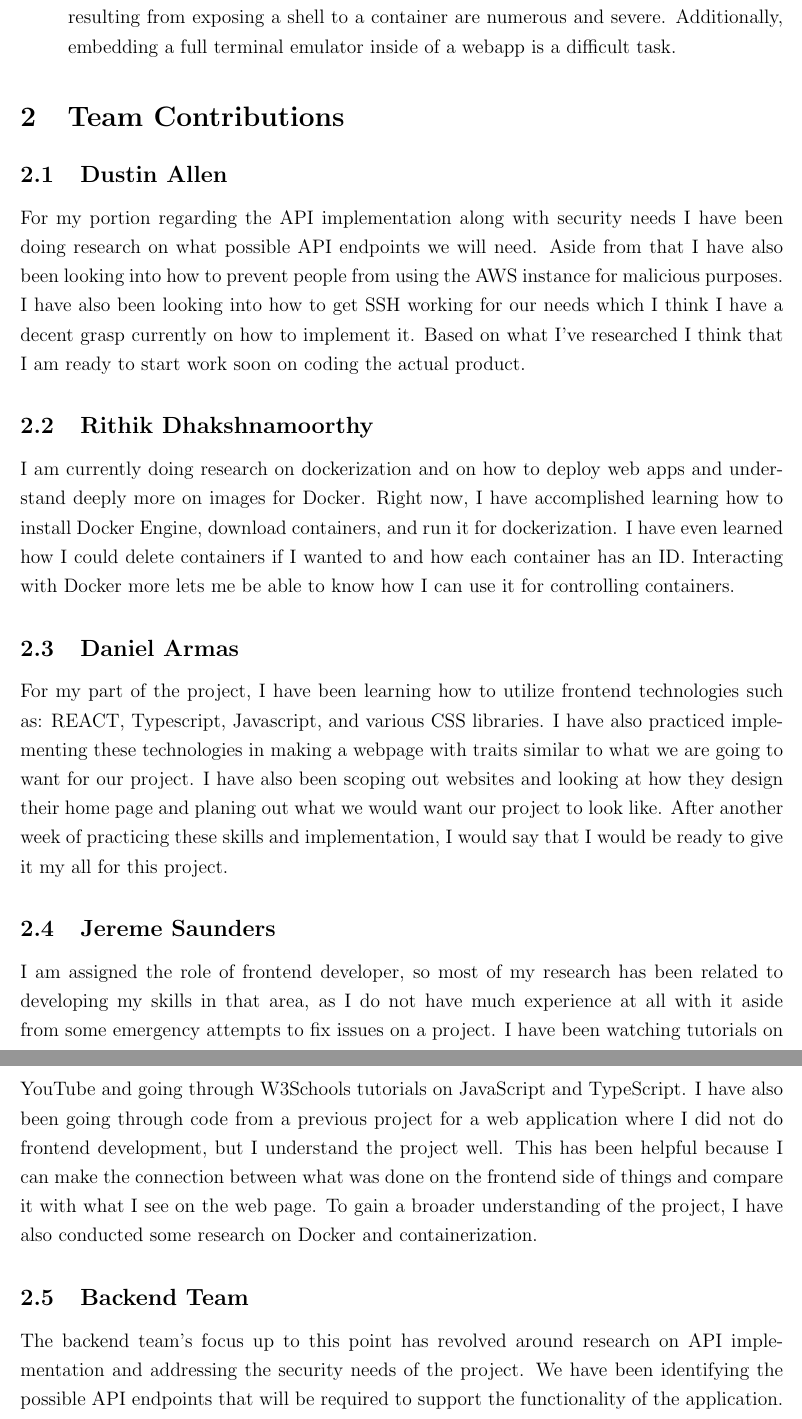
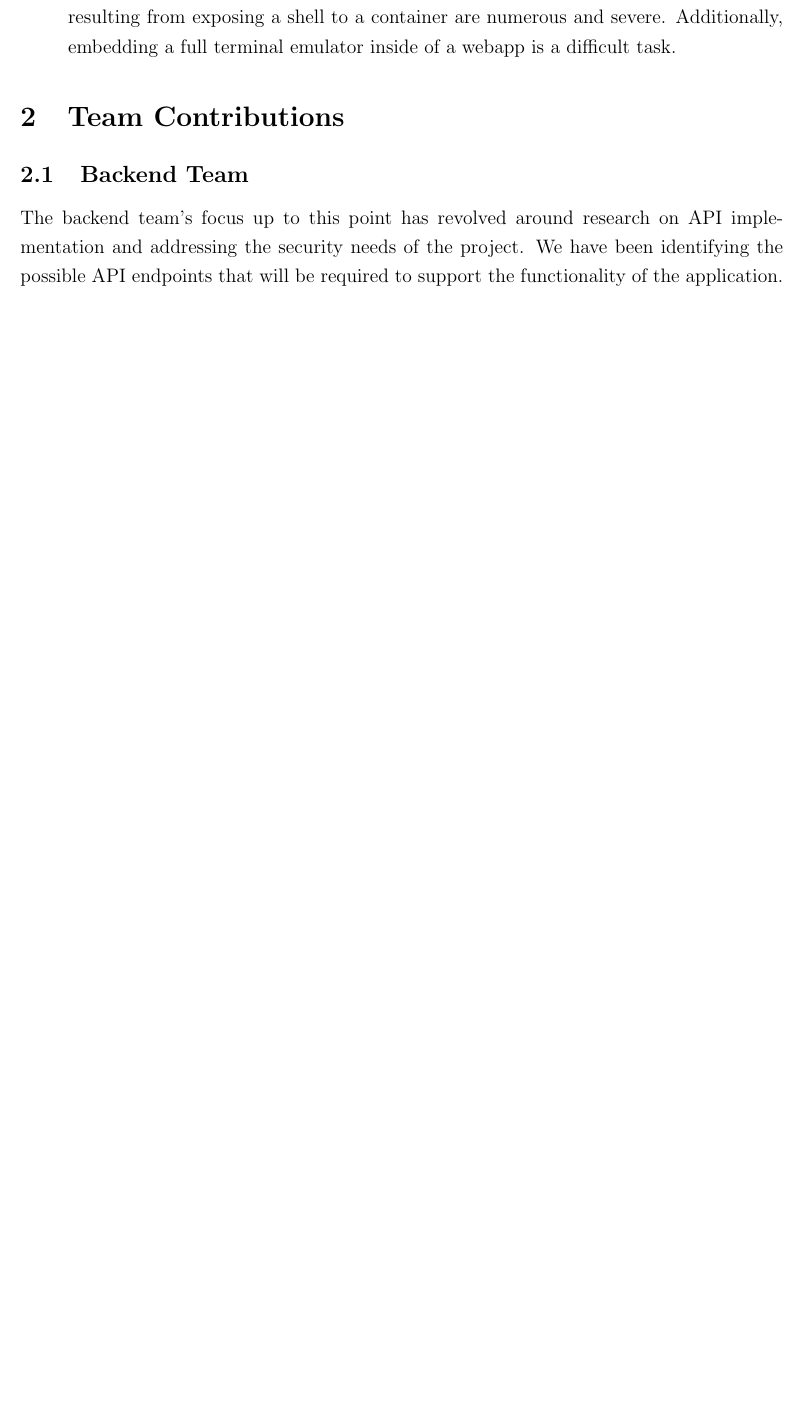
Before and after one commit to jplotz/early-status-report, a LaTeX document (early-status-report.tex): two parts of pages 6 and 7 of 8 before the commit and part of page 6 of 7 after it, the two joined at a grey line, cut so that both start at the same text, the shorter picture padded with empty space. Compiled offline with pdfLaTeX.

Commit message:
Deleted individual contribution sections

```diff
--- a/early-status-report.tex
+++ b/early-status-report.tex
@@ -99,17 +99,6 @@ If all the user needs is a URL, provide the URL in an easy-to-copy format. Nothi
 \end{itemize}
 
 \section{Team Contributions}
-\subsection{Dustin Allen}
-For my portion regarding the API implementation along with security needs I have been doing research on what possible API endpoints we will need. Aside from that I have also been looking into how to prevent people from using the AWS instance for malicious purposes. I have also been looking into how to get SSH working for our needs which I think I have a decent grasp currently on how to implement it. Based on what I’ve researched I think that I am ready to start work soon on coding the actual product.
-
-\subsection{Rithik Dhakshnamoorthy}
-I am currently doing research on dockerization and on how to deploy web apps and understand deeply more on images for Docker. Right now, I have accomplished learning how to install Docker Engine, download containers, and run it for dockerization. I have even learned how I could delete containers if I wanted to and how each container has an ID. Interacting with Docker more lets me be able to know how I can use it for controlling containers.
-
-\subsection{Daniel Armas}
-For my part of the project, I have been learning how to utilize frontend technologies such as: REACT, Typescript, Javascript, and various CSS libraries. I have also practiced implementing these technologies in making a webpage with traits similar to what we are going to want for our project. I have also been scoping out websites and looking at how they design their home page and planing out what we would want our project to look like. After another week of practicing these skills and implementation, I would say that I would be ready to give it my all for this project.
-
-\subsection{Jereme Saunders}
-I am assigned the role of frontend developer, so most of my research has been related to developing my skills in that area, as I do not have much experience at all with it aside from some emergency attempts to fix issues on a project. I have been watching tutorials on YouTube and going through W3Schools tutorials on JavaScript and TypeScript.  I have also been going through code from a previous project for a web application where I did not do frontend development, but I understand the project well. This has been helpful because I can make the connection between what was done on the frontend side of things and compare it with what I see on the web page. To gain a broader understanding of the project, I have also conducted some research on Docker and containerization.
 
 \subsection{Backend Team}
 The backend team’s focus up to this point has revolved around research on API implementation and addressing the security needs of the project. We have been identifying the possible API endpoints that will be required to support the functionality of the application. Beyond API development, we have also looked into the best security practices for Docker containers, since containerization will play an important role in keeping our AWS server safe. This includes reviewing methods to minimize vulnerabilities in container images, applying proper access controls, and implementing whitelisting strategies. In addition, since we will be hosting intentionally vulnerable applications, we have explored strategies to prevent misuse of our AWS instance and ensure that the server is not exploited for malicious purposes. We have also researched how to configure SSH access for our needs, and we currently feel we have a solid understanding of how to implement it effectively. Based on the research completed so far, we believe we are prepared to begin working on coding the actual product while integrating these security measures from the start.
```
Also changed, not shown: early-status-report.tex (2 more changed lines).
